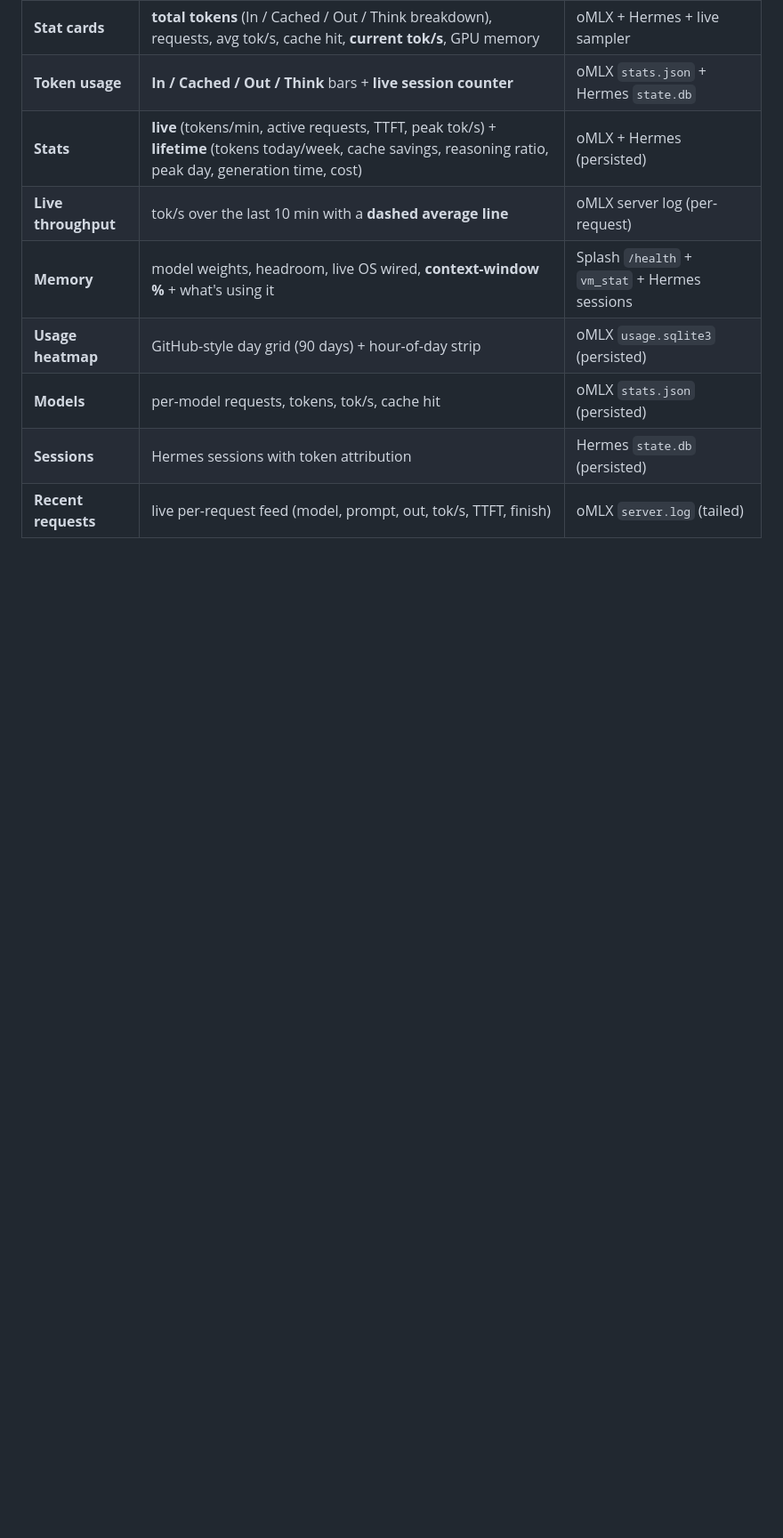
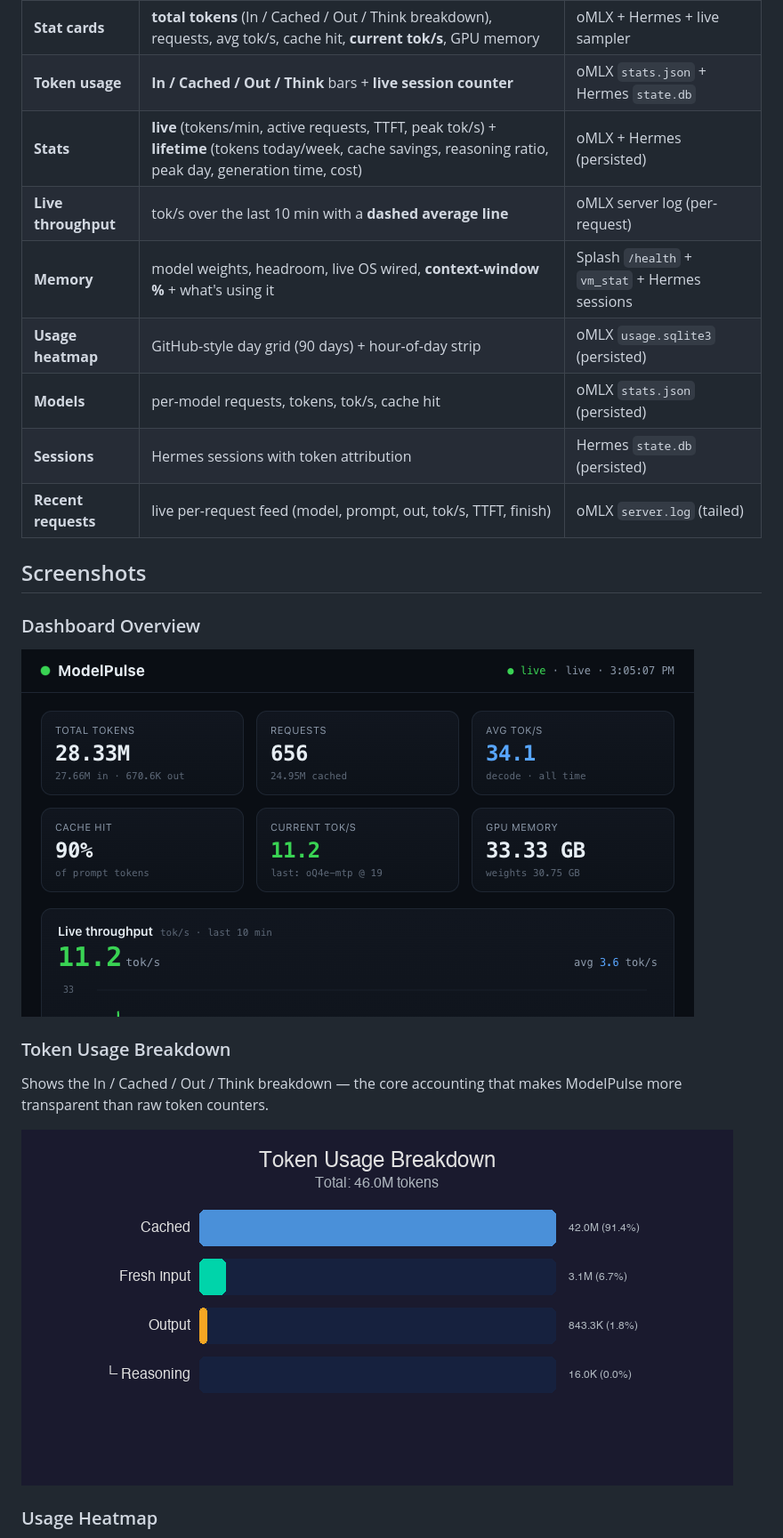
Before and after one commit to avsspraneeth/modelpulse, a Markdown page: README.md, the part around one of its changes. Shown at 89% size. Drawn GitHub-style; pictures changed too: token-breakdown.png (added); blank space fills up the shorter version.

```diff
--- a/README.md
+++ b/README.md
@@ -21,3 +21,18 @@ A local LLM usage dashboard for **oMLX + Hermes Agent** — live throughput, per
 | **Models** | per-model requests, tokens, tok/s, cache hit | oMLX `stats.json` (persisted) |
 | **Sessions** | Hermes sessions with token attribution | Hermes `state.db` (persisted) |
 | **Recent requests** | live per-request feed (model, prompt, out, tok/s, TTFT, finish) | oMLX `server.log` (tailed) |
+
+## Screenshots
+
+### Dashboard Overview
+
+![Dashboard](preview.png)
+
+### Token Usage Breakdown
+
+Shows the In / Cached / Out / Think breakdown — the core accounting that makes ModelPulse more transparent than raw token counters.
+
+![Token Breakdown](token-breakdown.png)
+
+### Usage Heatmap
+
```
Also changed, not shown: other parts of README.md (+21 -0 lines), heatmap.png (added), memory.png (added), models.png (added), stats.png (added).
